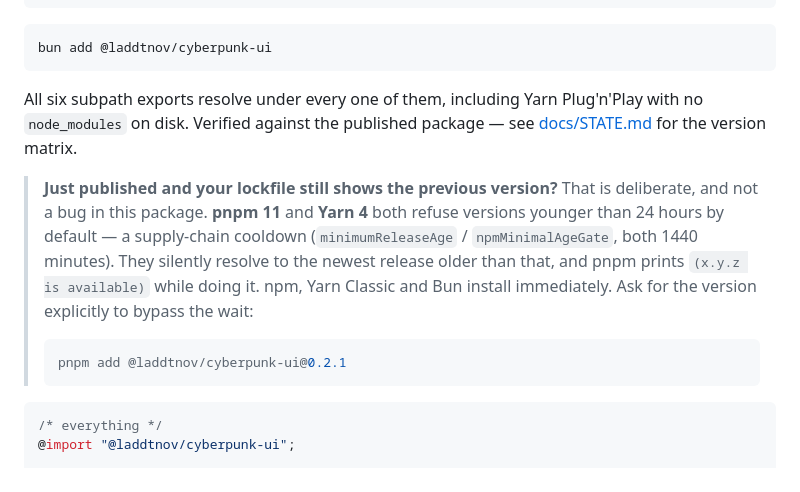
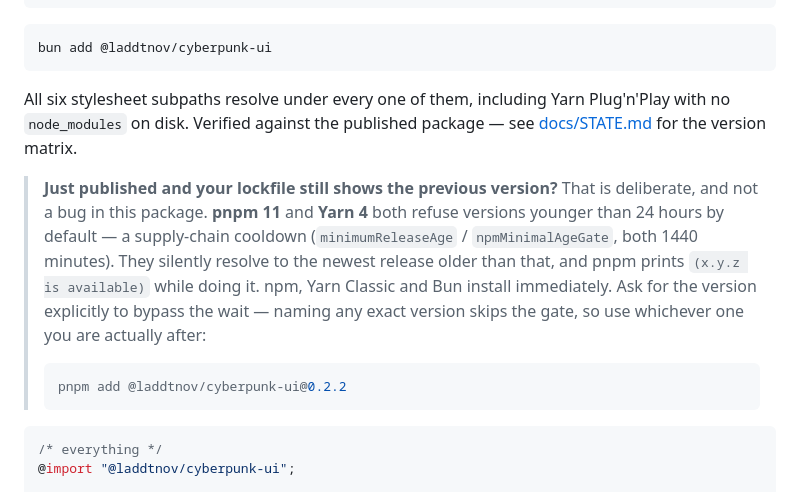
Before and after one commit to laddtnov/cyberpunk-ui, a Markdown page: README.md, the part around the change. GitHub-like rendering.

````diff
--- a/README.md
+++ b/README.md
@@ -49,7 +49,7 @@ yarn add @laddtnov/cyberpunk-ui
 bun add @laddtnov/cyberpunk-ui
 ```
 
-All six subpath exports resolve under every one of them, including Yarn
+All six stylesheet subpaths resolve under every one of them, including Yarn
 Plug'n'Play with no `node_modules` on disk. Verified against the published
 package — see [docs/STATE.md](docs/STATE.md) for the version matrix.
 
@@ -59,10 +59,11 @@ package — see [docs/STATE.md](docs/STATE.md) for the version matrix.
 > cooldown (`minimumReleaseAge` / `npmMinimalAgeGate`, both 1440 minutes). They
 > silently resolve to the newest release older than that, and pnpm prints
 > `(x.y.z is available)` while doing it. npm, Yarn Classic and Bun install
-> immediately. Ask for the version explicitly to bypass the wait:
+> immediately. Ask for the version explicitly to bypass the wait — naming any
+> exact version skips the gate, so use whichever one you are actually after:
 >
 > ```bash
-> pnpm add @laddtnov/cyberpunk-ui@0.2.1
+> pnpm add @laddtnov/cyberpunk-ui@0.2.2
 > ```
 
 ```css
````
Also changed, not shown: CHANGELOG.md (+17 -0 lines).
